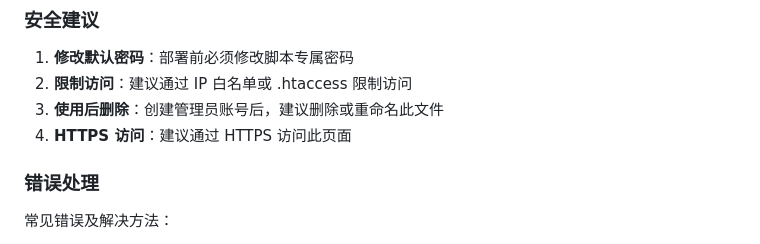
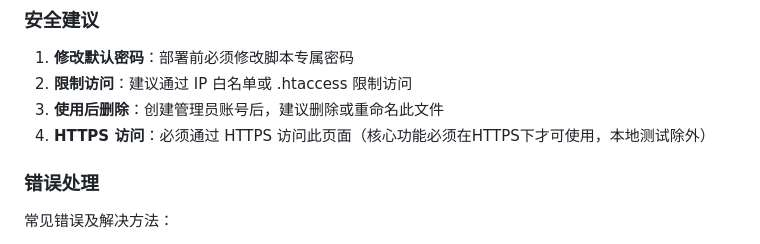
Before and after one commit to kggzs/zyj-pai-php, a Markdown page: docs/创建管理员账号.md, the part around the change. Rendered like a GitHub page.

```diff
--- a/docs/创建管理员账号.md
+++ b/docs/创建管理员账号.md
@@ -129,7 +129,7 @@ http://your-domain/create_admin.php
 1. **修改默认密码**：部署前必须修改脚本专属密码
 2. **限制访问**：建议通过 IP 白名单或 .htaccess 限制访问
 3. **使用后删除**：创建管理员账号后，建议删除或重命名此文件
-4. **HTTPS 访问**：建议通过 HTTPS 访问此页面
+4. **HTTPS 访问**：必须通过 HTTPS 访问此页面（核心功能必须在HTTPS下才可使用，本地测试除外）
 
 ### 错误处理
 
```
Also changed, not shown: docs/安全功能.md (+1 -1 lines), docs/安装教程.md (+1 -1 lines).
